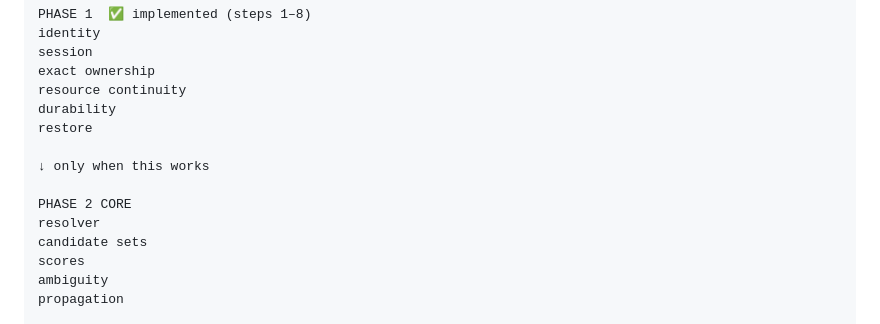
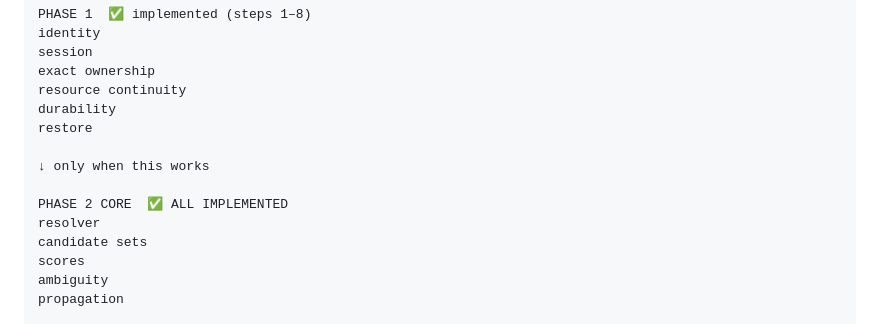
Before and after one commit to oxyplay/wyd, a Markdown page: Wyd Runtime Ownership — Core Technical Plan.md, the part around the change. GitHub-like rendering.

```diff
--- a/Wyd Runtime Ownership — Core Technical Plan.md
+++ b/Wyd Runtime Ownership — Core Technical Plan.md
@@ -49,7 +49,7 @@ restore
 
 ↓ only when this works
 
-PHASE 2 CORE
+PHASE 2 CORE  ✅ ALL IMPLEMENTED
 resolver
 candidate sets
 scores
```
Also changed, not shown: CHANGELOG.md (+4 -1 lines).
